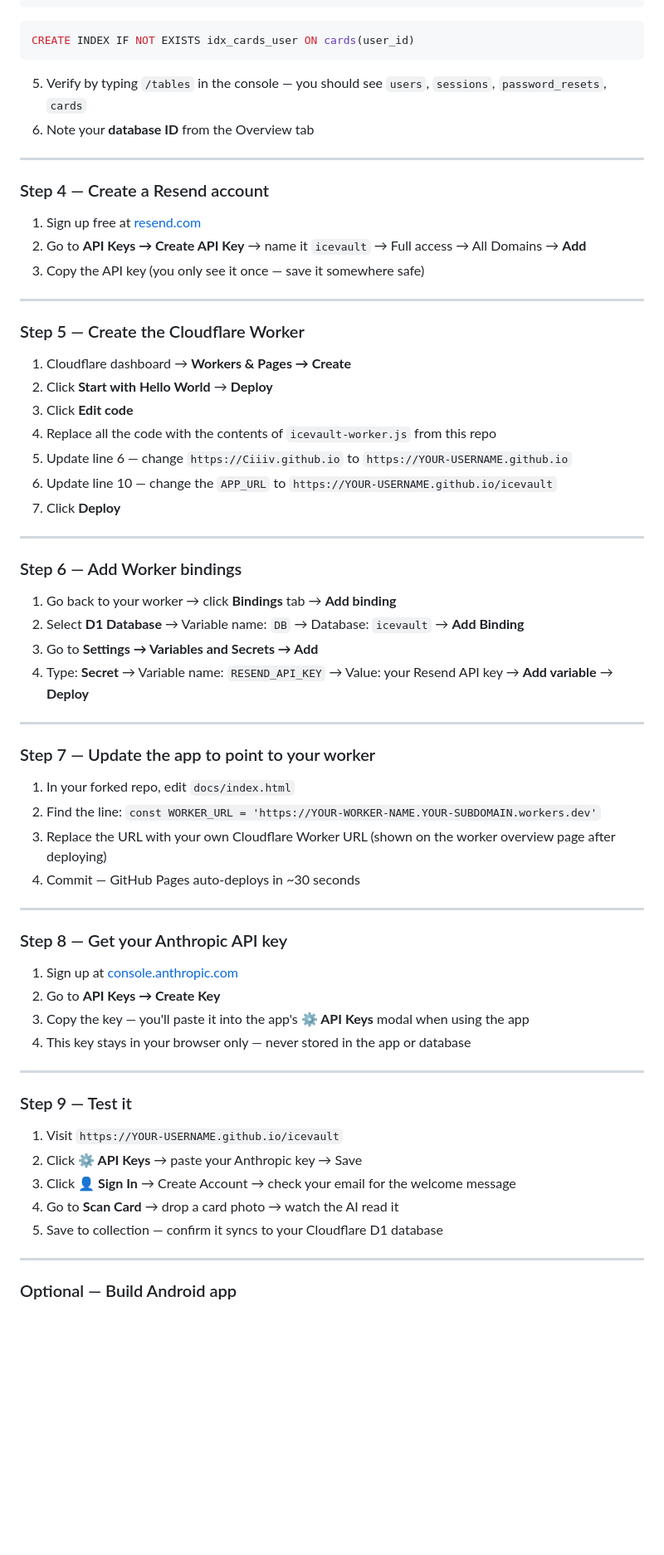
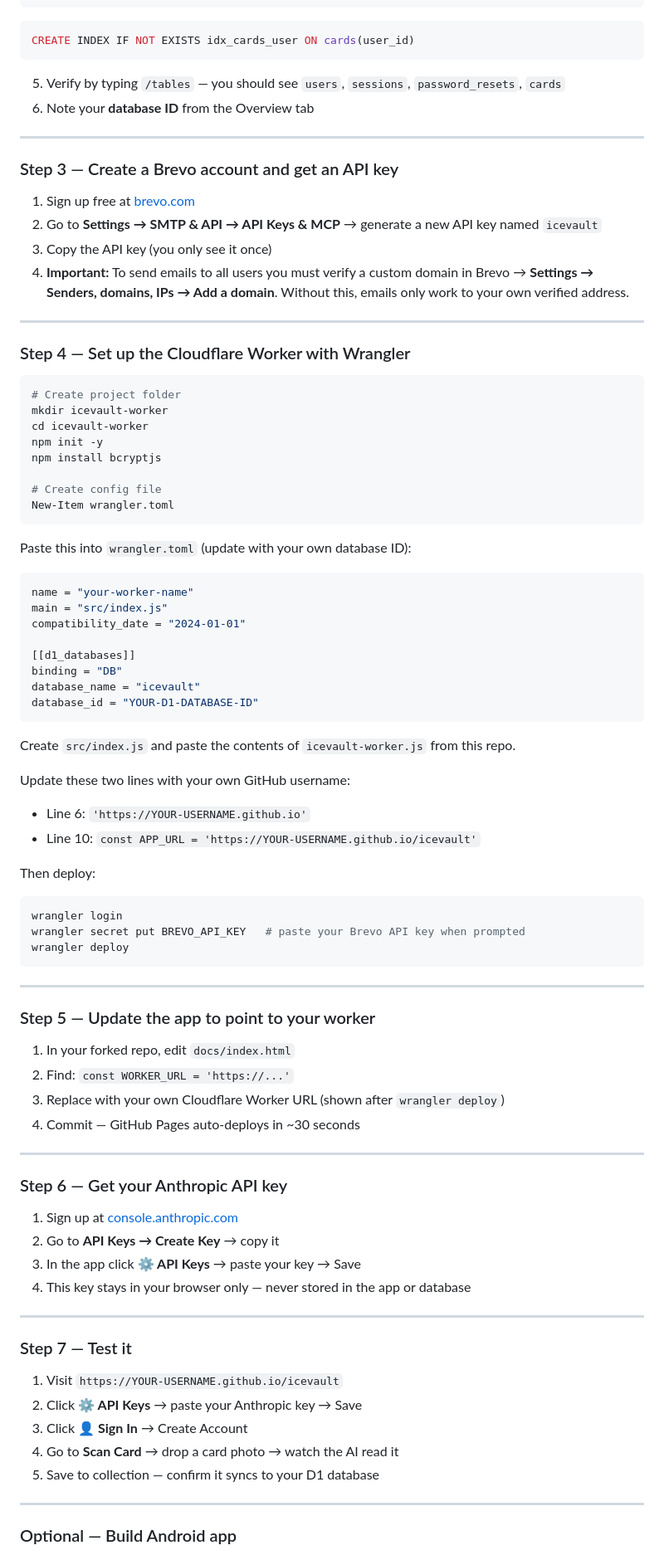
Before and after one commit to Ciiiv/icevault, a Markdown page: README.md, the part around one of its changes. Shown at 83% size. Drawn GitHub-style; blank space fills up the shorter version.

````diff
--- a/README.md
+++ b/README.md
@@ -208,65 +219,85 @@ CREATE INDEX IF NOT EXISTS idx_resets_user ON password_resets(user_id)
 ```sql
 CREATE INDEX IF NOT EXISTS idx_cards_user ON cards(user_id)
 ```
-5. Verify by typing `/tables` in the console — you should see `users`, `sessions`, `password_resets`, `cards`
+5. Verify by typing `/tables` — you should see `users`, `sessions`, `password_resets`, `cards`
 6. Note your **database ID** from the Overview tab
 
 ---
 
-### Step 4 — Create a Resend account
+### Step 3 — Create a Brevo account and get an API key
 
-1. Sign up free at [resend.com](https://resend.com)
-2. Go to **API Keys → Create API Key** → name it `icevault` → Full access → All Domains → **Add**
-3. Copy the API key (you only see it once — save it somewhere safe)
+1. Sign up free at [brevo.com](https://brevo.com)
+2. Go to **Settings → SMTP & API → API Keys & MCP** → generate a new API key named `icevault`
+3. Copy the API key (you only see it once)
+4. **Important:** To send emails to all users you must verify a custom domain in Brevo → **Settings → Senders, domains, IPs → Add a domain**. Without this, emails only work to your own verified address.
 
 ---
 
-### Step 5 — Create the Cloudflare Worker
+### Step 4 — Set up the Cloudflare Worker with Wrangler
 
-1. Cloudflare dashboard → **Workers & Pages → Create**
-2. Click **Start with Hello World** → **Deploy**
-3. Click **Edit code**
-4. Replace all the code with the contents of `icevault-worker.js` from this repo
-5. Update line 6 — change `https://Ciiiv.github.io` to `https://YOUR-USERNAME.github.io`
-6. Update line 10 — change the `APP_URL` to `https://YOUR-USERNAME.github.io/icevault`
-7. Click **Deploy**
+```powershell
+# Create project folder
+mkdir icevault-worker
+cd icevault-worker
+npm init -y
+npm install bcryptjs
+
+# Create config file
+New-Item wrangler.toml
+```
+
+Paste this into `wrangler.toml` (update with your own database ID):
+```toml
+name = "your-worker-name"
+main = "src/index.js"
+compatibility_date = "2024-01-01"
+
+[[d1_databases]]
+binding = "DB"
+database_name = "icevault"
+database_id = "YOUR-D1-DATABASE-ID"
+```
+
+Create `src/index.js` and paste the contents of `icevault-worker.js` from this repo.
+
+Update these two lines with your own GitHub username:
+- Line 6: `'https://YOUR-USERNAME.github.io'`
+- Line 10: `const APP_URL = 'https://YOUR-USERNAME.github.io/icevault'`
+
+Then deploy:
+```powershell
+wrangler login
+wrangler secret put BREVO_API_KEY   # paste your Brevo API key when prompted
+wrangler deploy
+```
 
 ---
 
-### Step 6 — Add Worker bindings
-
-1. Go back to your worker → click **Bindings** tab → **Add binding**
-2. Select **D1 Database** → Variable name: `DB` → Database: `icevault` → **Add Binding**
-3. Go to **Settings → Variables and Secrets → Add**
-4. Type: **Secret** → Variable name: `RESEND_API_KEY` → Value: your Resend API key → **Add variable** → **Deploy**
-
----
-
-### Step 7 — Update the app to point to your worker
+### Step 5 — Update the app to point to your worker
 
 1. In your forked repo, edit `docs/index.html`
-2. Find the line: `const WORKER_URL = 'https://YOUR-WORKER-NAME.YOUR-SUBDOMAIN.workers.dev'`
-3. Replace the URL with your own Cloudflare Worker URL (shown on the worker overview page after deploying)
+2. Find: `const WORKER_URL = 'https://...'`
+3. Replace with your own Cloudflare Worker URL (shown after `wrangler deploy`)
 4. Commit — GitHub Pages auto-deploys in ~30 seconds
 
 ---
 
-### Step 8 — Get your Anthropic API key
+### Step 6 — Get your Anthropic API key
 
 1. Sign up at [console.anthropic.com](https://console.anthropic.com)
-2. Go to **API Keys → Create Key**
-3. Copy the key — you'll paste it into the app's **⚙ API Keys** modal when using the app
+2. Go to **API Keys → Create Key** → copy it
+3. In the app click **⚙ API Keys** → paste your key → Save
 4. This key stays in your browser only — never stored in the app or database
 
 ---
 
-### Step 9 — Test it
+### Step 7 — Test it
 
 1. Visit `https://YOUR-USERNAME.github.io/icevault`
 2. Click **⚙ API Keys** → paste your Anthropic key → Save
-3. Click **👤 Sign In** → Create Account → check your email for the welcome message
+3. Click **👤 Sign In** → Create Account
 4. Go to **Scan Card** → drop a card photo → watch the AI read it
-5. Save to collection — confirm it syncs to your Cloudflare D1 database
+5. Save to collection — confirm it syncs to your D1 database
 
 ---
 
````
Also changed, not shown: other parts of README.md (+33 -22 lines).
